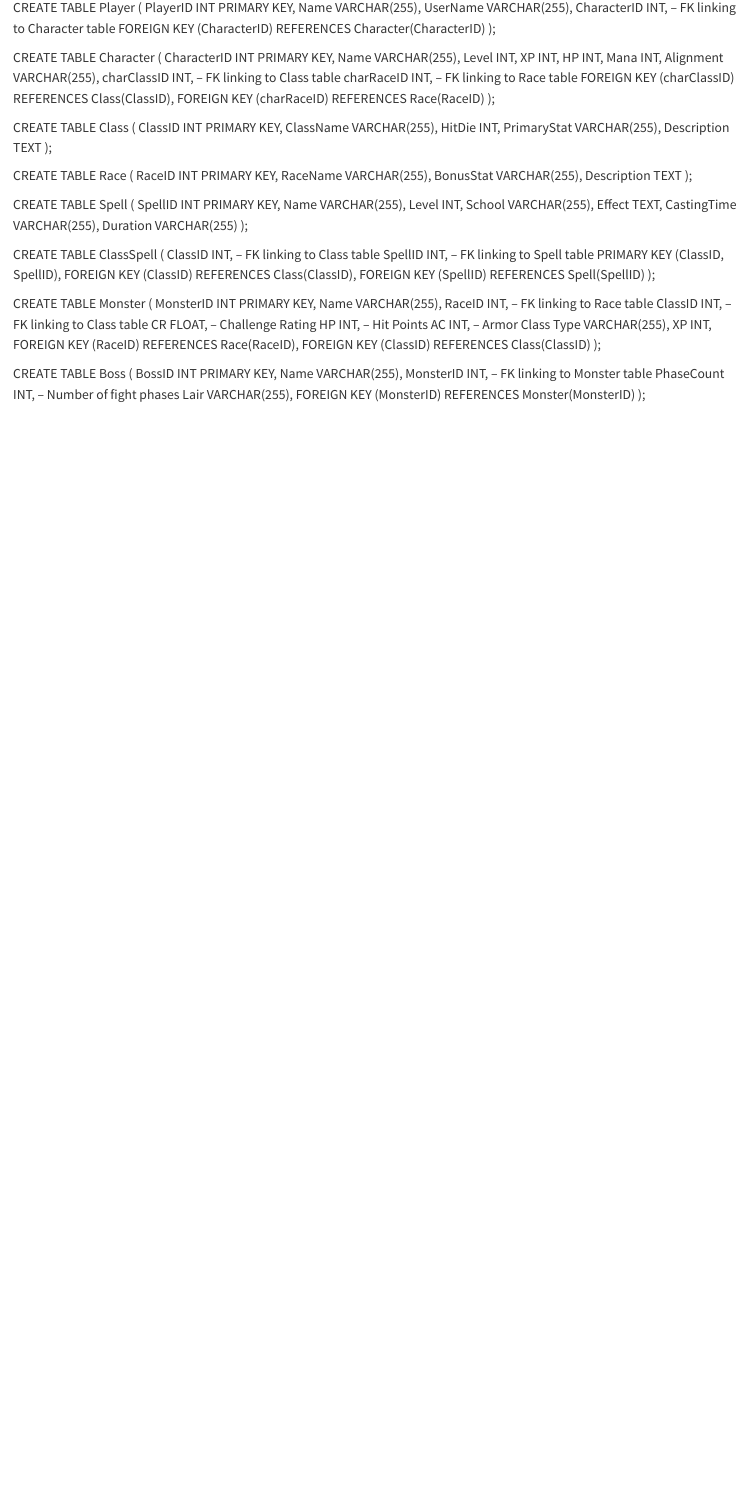
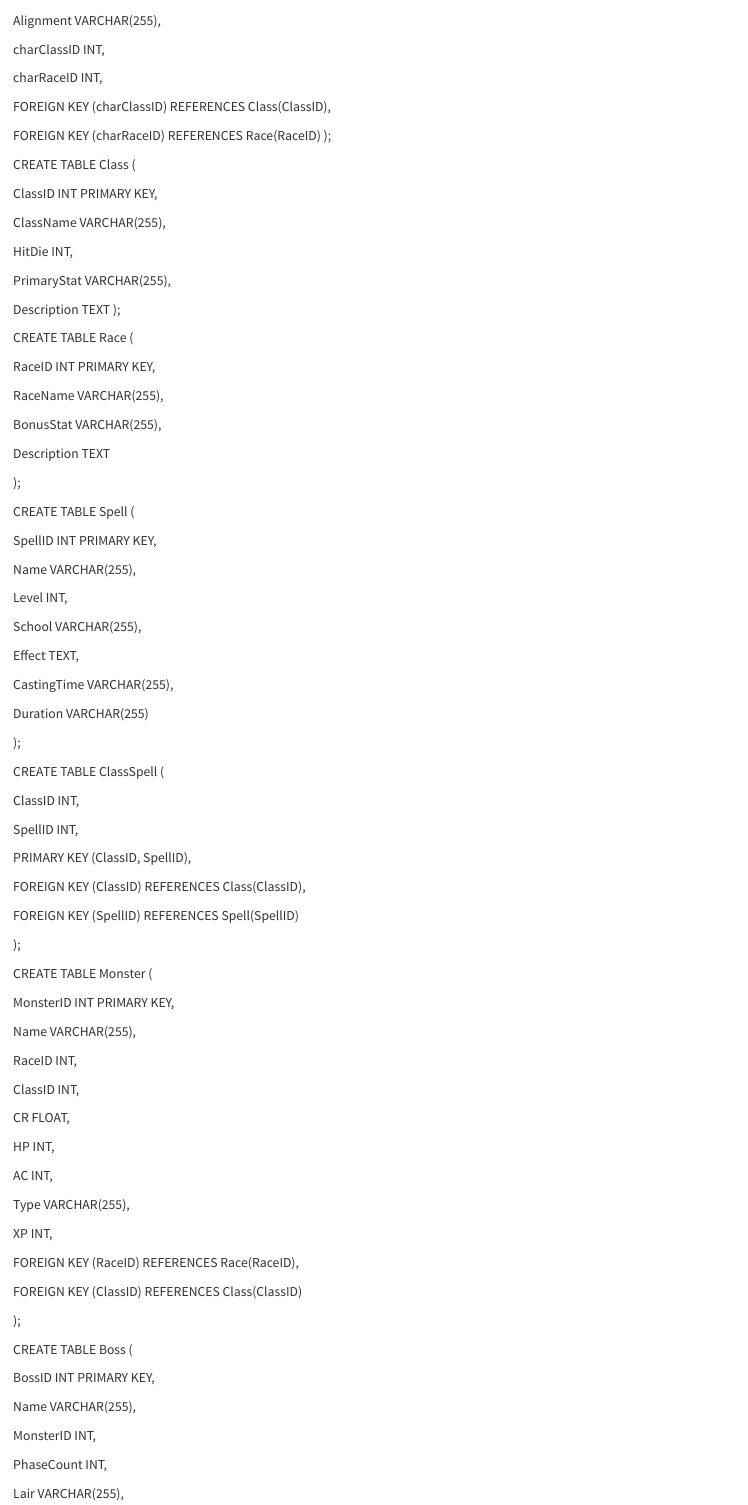
Before and after one commit to mszeihen/DatabaseProject-5725, a Quarto document (tableSQL.qmd): the page in a window 1100 px wide, from 0 px down before the commit and from 420 px down after it. Rendered offline with R 4.5, knitr and Pandoc in place of Quarto, with nearby package versions.

Commit message:
Update tableSQL.qmd

```diff
--- a/tableSQL.qmd
+++ b/tableSQL.qmd
@@ -1,74 +1,129 @@
 CREATE TABLE Player (
   PlayerID INT PRIMARY KEY,
+
   Name VARCHAR(255),
+
   UserName VARCHAR(255),
-  CharacterID INT,  -- FK linking to Character table
+
+  CharacterID INT,
+
   FOREIGN KEY (CharacterID) REFERENCES Character(CharacterID)
 );
 
 CREATE TABLE Character (
+
   CharacterID INT PRIMARY KEY,
+
   Name VARCHAR(255),
+
   Level INT,
+
   XP INT,
+
   HP INT,
+
   Mana INT,
+
   Alignment VARCHAR(255),
-  charClassID INT,   -- FK linking to Class table
-  charRaceID INT,    -- FK linking to Race table
+
+  charClassID INT,
+
+  charRaceID INT,
+
   FOREIGN KEY (charClassID) REFERENCES Class(ClassID),
+
   FOREIGN KEY (charRaceID) REFERENCES Race(RaceID)
 );
 
 CREATE TABLE Class (
+
   ClassID INT PRIMARY KEY,
+
   ClassName VARCHAR(255),
+
   HitDie INT,
+
   PrimaryStat VARCHAR(255),
+
   Description TEXT
 );
 
 CREATE TABLE Race (
+
   RaceID INT PRIMARY KEY,
+
   RaceName VARCHAR(255),
+
   BonusStat VARCHAR(255),
+
   Description TEXT
+
 );
 
 CREATE TABLE Spell (
+
   SpellID INT PRIMARY KEY,
+
   Name VARCHAR(255),
+
   Level INT,
+
   School VARCHAR(255),
+
   Effect TEXT,
+
   CastingTime VARCHAR(255),
+
   Duration VARCHAR(255)
+
 );
 
 CREATE TABLE ClassSpell (
-  ClassID INT,     -- FK linking to Class table
-  SpellID INT,     -- FK linking to Spell table
+
+  ClassID INT,
+
+  SpellID INT,
+
   PRIMARY KEY (ClassID, SpellID),
+
   FOREIGN KEY (ClassID) REFERENCES Class(ClassID),
+
   FOREIGN KEY (SpellID) REFERENCES Spell(SpellID)
+
 );
 
 CREATE TABLE Monster (
+
   MonsterID INT PRIMARY KEY,
+
   Name VARCHAR(255),
-  RaceID INT,      -- FK linking to Race table
-  ClassID INT,     -- FK linking to Class table
-  CR FLOAT,        -- Challenge Rating
-  HP INT,          -- Hit Points
-  AC INT,          -- Armor Class
+
+  RaceID INT,
+
+  ClassID INT,
+
+  CR FLOAT,
+
+  HP INT,
+
+  AC INT,
+
   Type VARCHAR(255),
+
   XP INT,
+
   FOREIGN KEY (RaceID) REFERENCES Race(RaceID),
+
   FOREIGN KEY (ClassID) REFERENCES Class(ClassID)
+
 );
 
 CREATE TABLE Boss (
+
   BossID INT PRIMARY KEY,
+
   Name VARCHAR(255),
-  MonsterID INT,     -- FK linking to Monster table
-  PhaseCount INT,    -- Number of fight phases
+
+  MonsterID INT,
+
+  PhaseCount INT,
```
Also changed, not shown: tableSQL.qmd (52 more changed lines).
